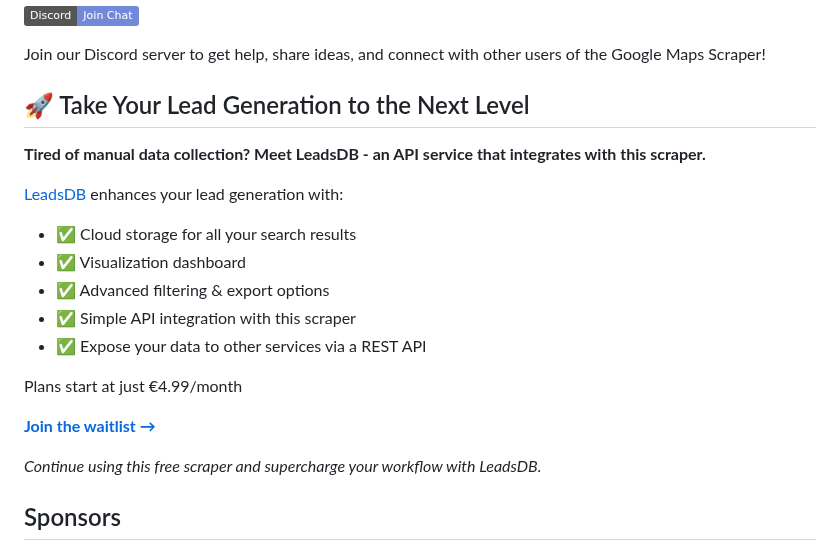
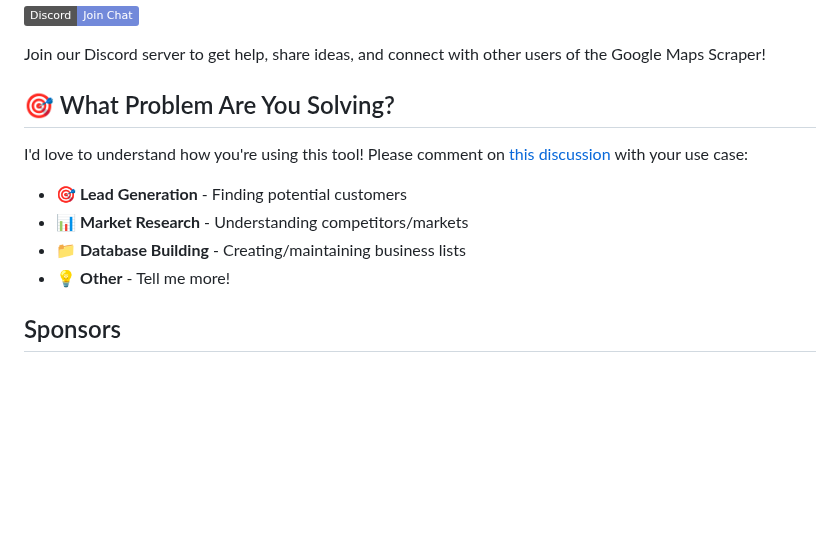
Before and after one commit to gosom/google-maps-scraper, a Markdown page: README.md, the part around the change. Rendered like a GitHub page; badges without logos; blank space fills up the shorter version.

Commit message:
Adds Poll to README

```diff
--- a/README.md
+++ b/README.md
@@ -11,22 +11,15 @@
 
 Join our Discord server to get help, share ideas, and connect with other users of the Google Maps Scraper!
 
-## 🚀 Take Your Lead Generation to the Next Level
+## 🎯 What Problem Are You Solving?
 
-**Tired of manual data collection? Meet LeadsDB - an API service that integrates with this scraper.**
+I'd love to understand how you're using this tool!
+Please comment on [this discussion](link) with your use case:
 
-[LeadsDB](https://gm.thexos.dev/) enhances your lead generation with:
-- ✅ Cloud storage for all your search results
-- ✅ Visualization dashboard
-- ✅ Advanced filtering & export options
-- ✅ Simple API integration with this scraper
-- ✅ Expose your data to other services via a REST API
-
-Plans start at just €4.99/month
-
-**[Join the waitlist →](https://gm.thexos.dev/)**
-
-_Continue using this free scraper and supercharge your workflow with LeadsDB._
+- 🎯 **Lead Generation** - Finding potential customers
+- 📊 **Market Research** - Understanding competitors/markets
+- 📁 **Database Building** - Creating/maintaining business lists
+- 💡 **Other** - Tell me more!
 
 ## Sponsors
 
```
